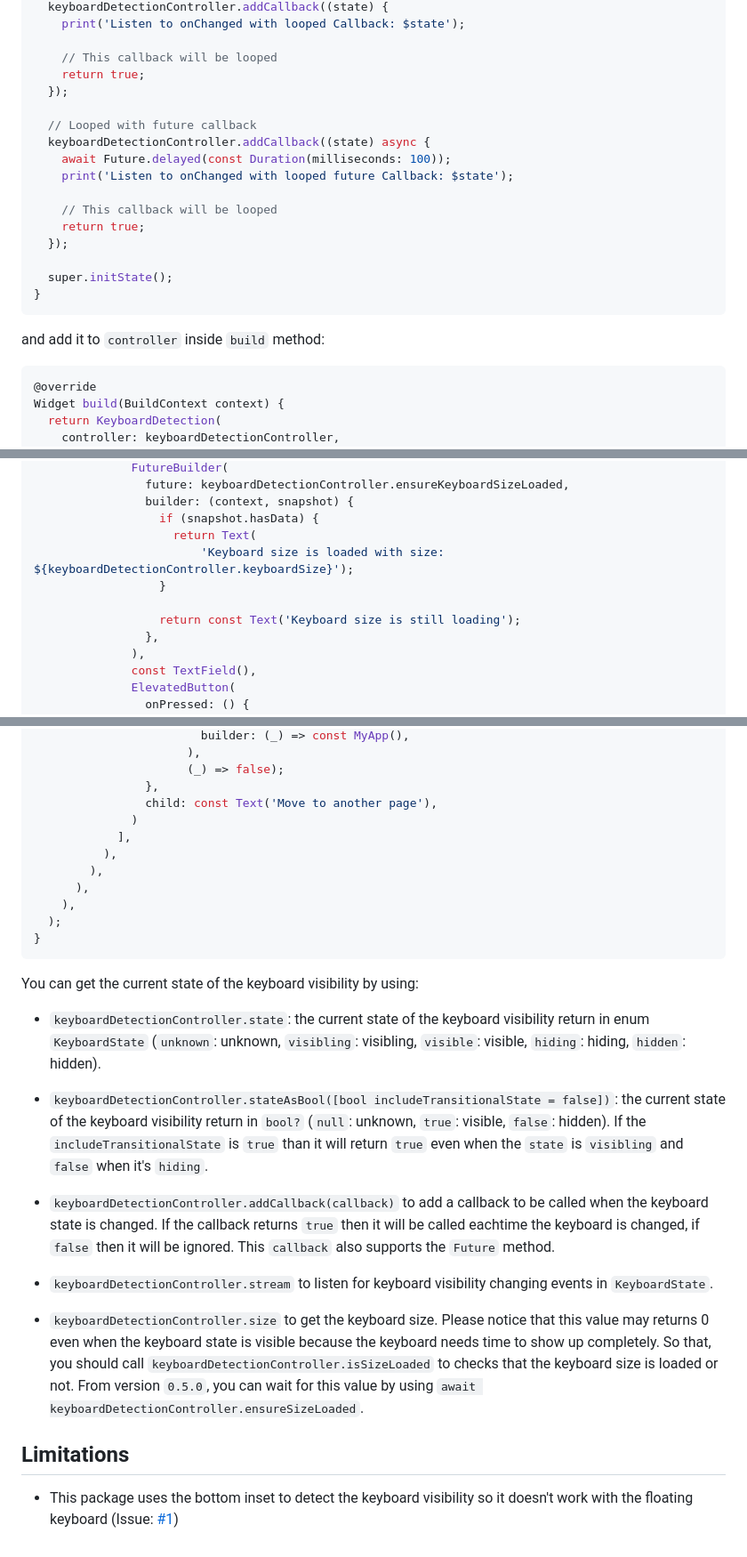
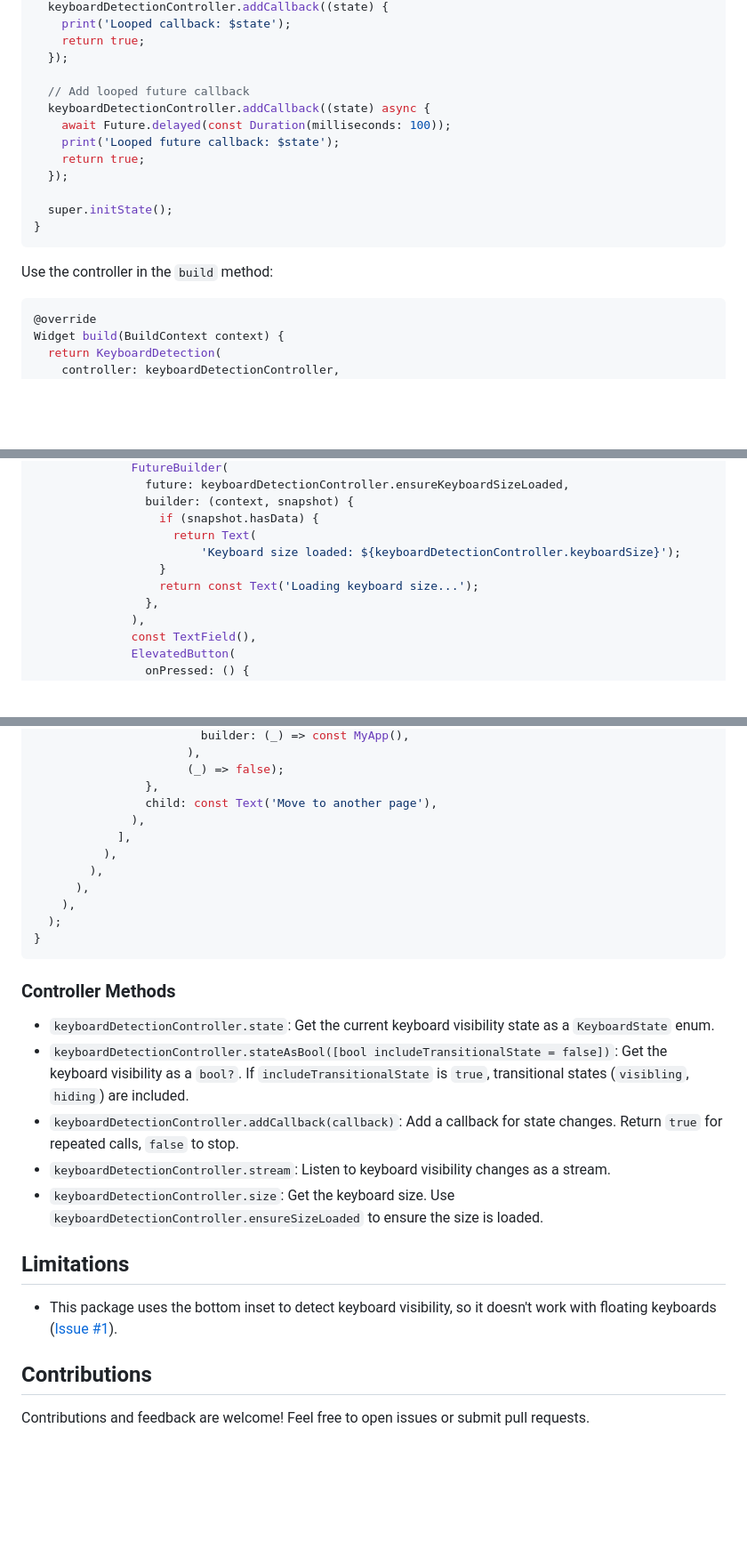
Before and after one commit to lamnhan066/keyboard_detection, a Markdown page: README.md, 3 parts joined by grey strips. Shown: that part at 89% size. Drawn GitHub-style; blank space fills up the shorter version.

````diff
--- a/README.md
+++ b/README.md
@@ -88,16 +91,12 @@ void initState() {
   keyboardDetectionController.addCallback((state) {
-    print('Listen to onChanged with looped Callback: $state');
-
-    // This callback will be looped
+    print('Looped callback: $state');
     return true;
   });
 
-  // Looped with future callback
+  // Add looped future callback
   keyboardDetectionController.addCallback((state) async {
     await Future.delayed(const Duration(milliseconds: 100));
-    print('Listen to onChanged with looped future Callback: $state');
-
-    // This callback will be looped
+    print('Looped future callback: $state');
     return true;
   });
 
@@ -105,9 +104,9 @@ void initState() {
 }
 ```
 
-and add it to `controller` inside `build` method:
+Use the controller in the `build` method:
 
-``` dart
+```dart
 @override
 Widget build(BuildContext context) {
   return KeyboardDetection(
@@ -130,10 +129,9 @@ Widget build(BuildContext context) {
                 builder: (context, snapshot) {
                   if (snapshot.hasData) {
                     return Text(
-                        'Keyboard size is loaded with size: ${keyboardDetectionController.keyboardSize}');
+                        'Keyboard size loaded: ${keyboardDetectionController.keyboardSize}');
                   }
-
-                  return const Text('Keyboard size is still loading');
+                  return const Text('Loading keyboard size...');
                 },
               ),
               const TextField(),
@@ -158,7 +156,7 @@ Widget build(BuildContext context) {
                       (_) => false);
                 },
                 child: const Text('Move to another page'),
-              )
+              ),
             ],
           ),
         ),
@@ -168,18 +166,18 @@ Widget build(BuildContext context) {
 }
 ```
 
-You can get the current state of the keyboard visibility by using:
+### Controller Methods
 
-* `keyboardDetectionController.state`: the current state of the keyboard visibility return in enum `KeyboardState` (`unknown`: unknown, `visibling`: visibling, `visible`: visible, `hiding`: hiding, `hidden`: hidden).
-
-* `keyboardDetectionController.stateAsBool([bool includeTransitionalState = false])`: the current state of the keyboard visibility return in `bool?` (`null`: unknown, `true`: visible, `false`: hidden). If the `includeTransitionalState` is `true` than it will return `true` even when the `state` is `visibling` and `false` when it's `hiding`.
-
-* `keyboardDetectionController.addCallback(callback)` to add a callback to be called when the keyboard state is changed. If the callback returns `true` then it will be called eachtime the keyboard is changed, if `false` then it will be ignored. This `callback` also supports the `Future` method.
-
-* `keyboardDetectionController.stream` to listen for keyboard visibility changing events in `KeyboardState`.
-
-* `keyboardDetectionController.size` to get the keyboard size. Please notice that this value may returns 0 even when the keyboard state is visible because the keyboard needs time to show up completely. So that, you should call `keyboardDetectionController.isSizeLoaded` to checks that the keyboard size is loaded or not. From version `0.5.0`, you can wait for this value by using `await keyboardDetectionController.ensureSizeLoaded`.
+- `keyboardDetectionController.state`: Get the current keyboard visibility state as a `KeyboardState` enum.
+- `keyboardDetectionController.stateAsBool([bool includeTransitionalState = false])`: Get the keyboard visibility as a `bool?`. If `includeTransitionalState` is `true`, transitional states (`visibling`, `hiding`) are included.
+- `keyboardDetectionController.addCallback(callback)`: Add a callback for state changes. Return `true` for repeated calls, `false` to stop.
+- `keyboardDetectionController.stream`: Listen to keyboard visibility changes as a stream.
+- `keyboardDetectionController.size`: Get the keyboard size. Use `keyboardDetectionController.ensureSizeLoaded` to ensure the size is loaded.
 
 ## Limitations
 
-* This package uses the bottom inset to detect the keyboard visibility so it doesn't work with the floating keyboard (Issue: [#1](https://github.com/lamnhan066/keyboard_detection/issues/1))
+- This package uses the bottom inset to detect keyboard visibility, so it doesn't work with floating keyboards ([Issue #1](https://github.com/lamnhan066/keyboard_detection/issues/1)).
+
+## Contributions
+
+Contributions and feedback are welcome! Feel free to open issues or submit pull requests.
````
Also changed, not shown: other parts of README.md (+48 -45 lines).
